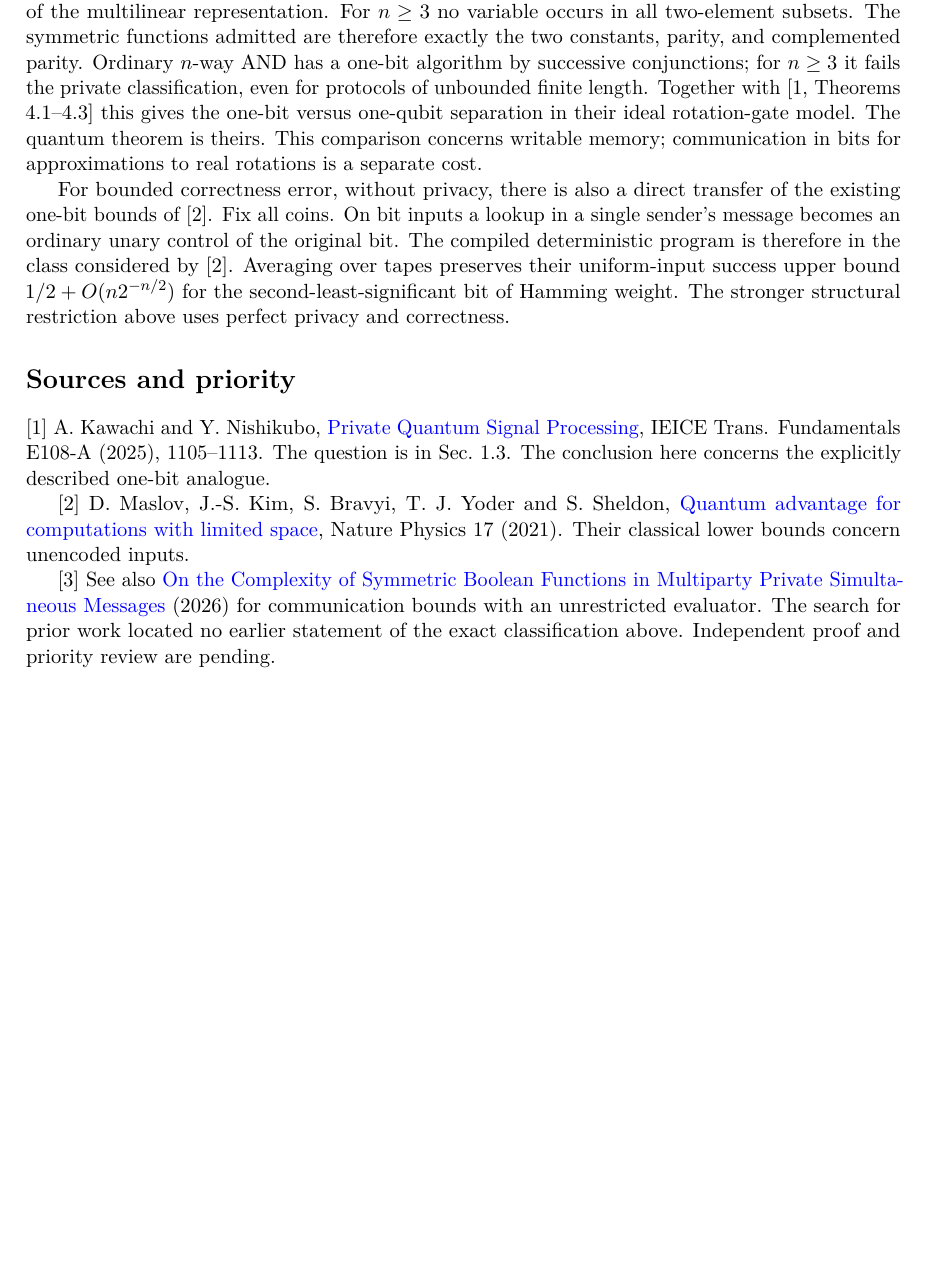
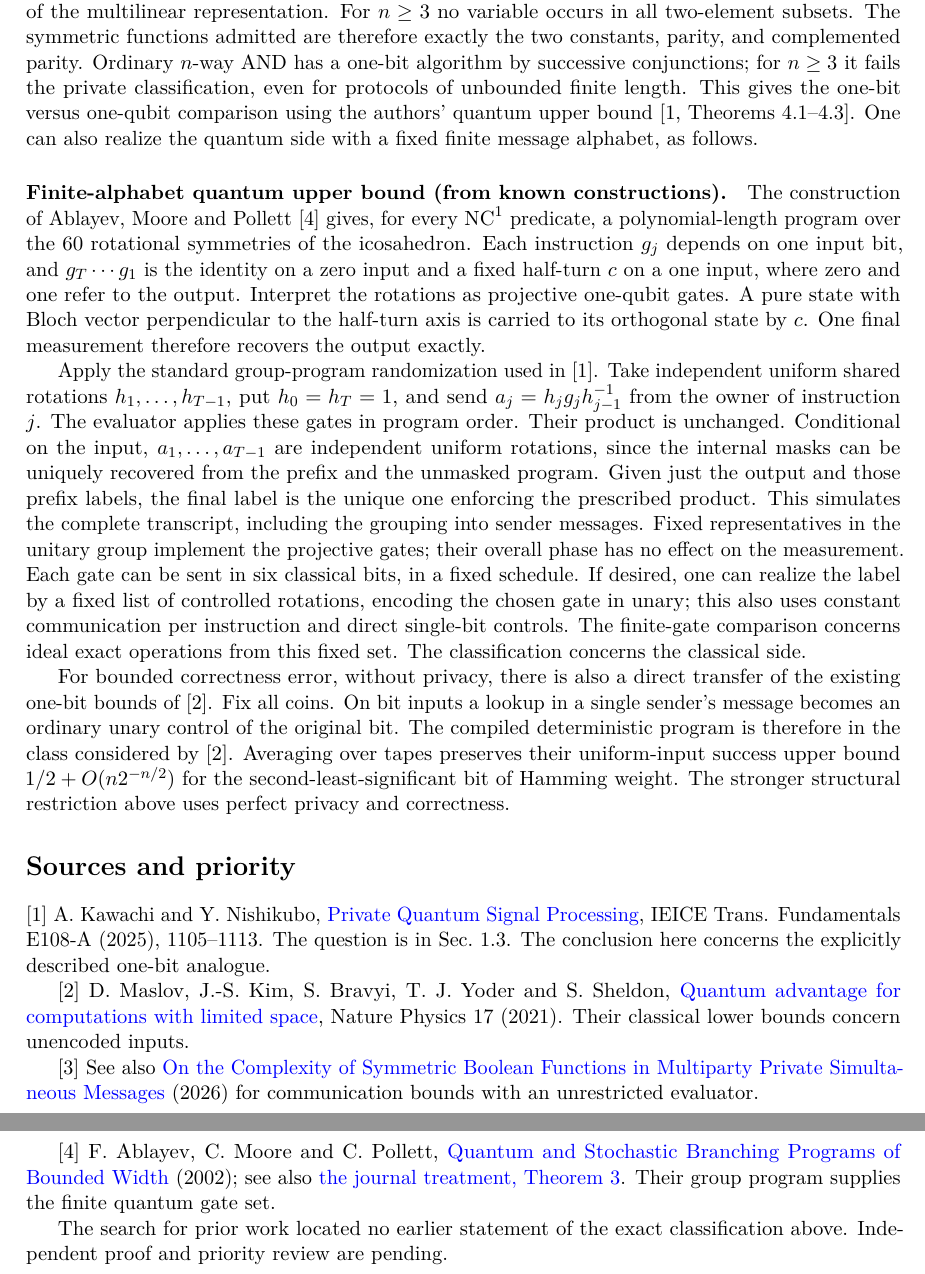
Before and after one commit to VictorLiwentao/solved-problems, a LaTeX paper (results/cryptography/one-bit-private-simultaneous-messages/one-bit-private-simultaneous-messages.tex): part of page 3 of 3 before the commit and two parts of pages 3 and 4 of 4 after it, the two joined at a grey line, cut so that both start at the same text, the shorter picture padded with empty space. Compiled offline with pdfLaTeX.

Commit message:
Give the finite rotation alphabet for the quantum comparison

```diff
--- a/results/cryptography/one-bit-private-simultaneous-messages/one-bit-private-simultaneous-messages.tex
+++ b/results/cryptography/one-bit-private-simultaneous-messages/one-bit-private-simultaneous-messages.tex
@@ -46,11 +46,18 @@ Given only $z=f(x)$, a simulator chooses a uniform $J$, fixes $v_0=0,v_T=z$, and
 \section{Consequences for bit inputs}
 Single-bit local functions are affine over $\mathbb F_2$. With a distinguished bit $s$, the theorem becomes $f(s,y)=L_0(y)\oplus s(L_0(y)\oplus L_1(y))$ for affine $L_0,L_1$. Conversely a multilinear polynomial of degree at most two in which every quadratic term contains $s$ has precisely this form. This is a restriction on the actual input coordinates. Changing coordinates by a linear map mixing several senders would change the model.
 
-For a symmetric function the coefficients of all monomials of a given degree agree, by uniqueness of the multilinear representation. For $n\ge3$ no variable occurs in all two-element subsets. The symmetric functions admitted are therefore exactly the two constants, parity, and complemented parity. Ordinary $n$-way AND has a one-bit algorithm by successive conjunctions; for $n\ge3$ it fails the private classification, even for protocols of unbounded finite length. Together with [1, Theorems 4.1--4.3] this gives the one-bit versus one-qubit separation in their ideal rotation-gate model. The quantum theorem is theirs. This comparison concerns writable memory; communication in bits for approximations to real rotations is a separate cost.
+For a symmetric function the coefficients of all monomials of a given degree agree, by uniqueness of the multilinear representation. For $n\ge3$ no variable occurs in all two-element subsets. The symmetric functions admitted are therefore exactly the two constants, parity, and complemented parity. Ordinary $n$-way AND has a one-bit algorithm by successive conjunctions; for $n\ge3$ it fails the private classification, even for protocols of unbounded finite length. This gives the one-bit versus one-qubit comparison using the authors' quantum upper bound [1, Theorems 4.1--4.3]. One can also realize the quantum side with a fixed finite message alphabet, as follows.
+
+\paragraph{Finite-alphabet quantum upper bound (from known constructions).}
+The construction of Ablayev, Moore and Pollett [4] gives, for every $\mathrm{NC}^1$ predicate, a polynomial-length program over the $60$ rotational symmetries of the icosahedron. Each instruction $g_j$ depends on one input bit, and $g_T\cdots g_1$ is the identity on a zero input and a fixed half-turn $c$ on a one input, where zero and one refer to the output. Interpret the rotations as projective one-qubit gates. A pure state with Bloch vector perpendicular to the half-turn axis is carried to its orthogonal state by $c$. One final measurement therefore recovers the output exactly.
+
+Apply the standard group-program randomization used in [1]. Take independent uniform shared rotations $h_1,\ldots,h_{T-1}$, put $h_0=h_T=1$, and send $a_j=h_jg_jh_{j-1}^{-1}$ from the owner of instruction $j$. The evaluator applies these gates in program order. Their product is unchanged. Conditional on the input, $a_1,\ldots,a_{T-1}$ are independent uniform rotations, since the internal masks can be uniquely recovered from the prefix and the unmasked program. Given just the output and those prefix labels, the final label is the unique one enforcing the prescribed product. This simulates the complete transcript, including the grouping into sender messages. Fixed representatives in the unitary group implement the projective gates; their overall phase has no effect on the measurement. Each gate can be sent in six classical bits, in a fixed schedule. If desired, one can realize the label by a fixed list of controlled rotations, encoding the chosen gate in unary; this also uses constant communication per instruction and direct single-bit controls. The finite-gate comparison concerns ideal exact operations from this fixed set. The classification concerns the classical side.
 
 For bounded correctness error, without privacy, there is also a direct transfer of the existing one-bit bounds of [2]. Fix all coins. On bit inputs a lookup in a single sender's message becomes an ordinary unary control of the original bit. The compiled deterministic program is therefore in the class considered by [2]. Averaging over tapes preserves their uniform-input success upper bound $1/2+O(n2^{-n/2})$ for the second-least-significant bit of Hamming weight. The stronger structural restriction above uses perfect privacy and correctness.
 \section*{Sources and priority}
 [1] A. Kawachi and Y. Nishikubo, \href{https://doi.org/10.1587/transfun.2024DMP0017}{Private Quantum Signal Processing}, IEICE Trans. Fundamentals E108-A (2025), 1105--1113. The question is in Sec.~1.3. The conclusion here concerns the explicitly described one-bit analogue.\par
 [2] D. Maslov, J.-S. Kim, S. Bravyi, T. J. Yoder and S. Sheldon, \href{https://arxiv.org/abs/2008.06478}{Quantum advantage for computations with limited space}, Nature Physics 17 (2021). Their classical lower bounds concern unencoded inputs.\par
-[3] See also \href{https://arxiv.org/abs/2610.21216}{On the Complexity of Symmetric Boolean Functions in Multiparty Private Simultaneous Messages} (2026) for communication bounds with an unrestricted evaluator. The search for prior work located no earlier statement of the exact classification above. Independent proof and priority review are pending.
+[3] See also \href{https://arxiv.org/abs/2610.21216}{On the Complexity of Symmetric Boolean Functions in Multiparty Private Simultaneous Messages} (2026) for communication bounds with an unrestricted evaluator. \par
+[4] F. Ablayev, C. Moore and C. Pollett, \href{https://arxiv.org/abs/quant-ph/0201139}{Quantum and Stochastic Branching Programs of Bounded Width} (2002); see also \href{https://www.cs.sjsu.edu/faculty/pollett/papers/ic05.pdf}{the journal treatment, Theorem 3}. Their group program supplies the finite quantum gate set.\par
+The search for prior work located no earlier statement of the exact classification above. Independent proof and priority review are pending.
 \end{document}
```
Also changed, not shown: results/cryptography/one-bit-private-simultaneous-messages/README.md, results/cryptography/one-bit-private-simultaneous-messages/one-bit-private-simultaneous-messages.pdf.
